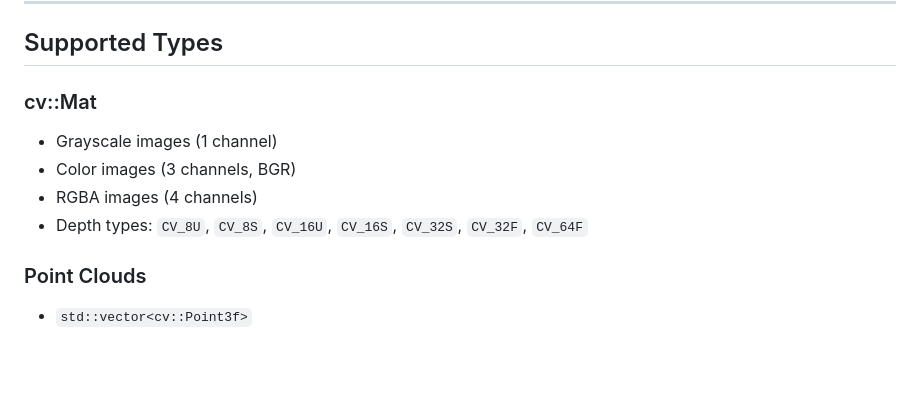
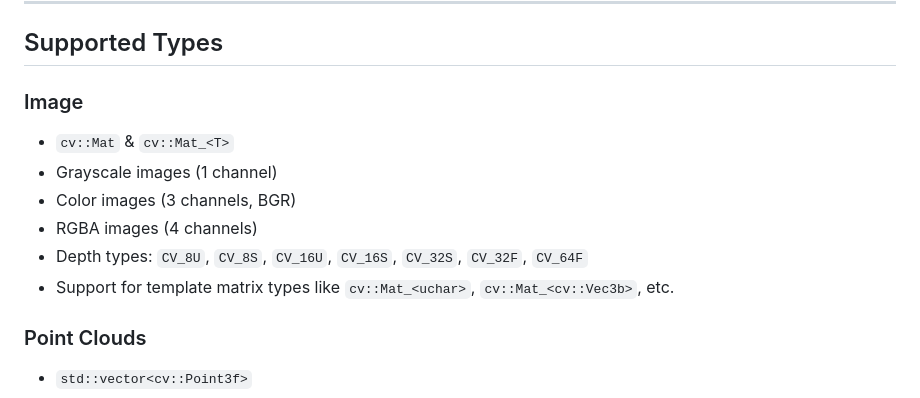
Before and after one commit to dull-bird/cv_debug_mate_cpp, a Markdown page: README.md, the part around the change. Drawn GitHub-style; blank space fills up the shorter version.

```diff
--- a/README.md
+++ b/README.md
@@ -116,11 +116,13 @@ src/
 
 ## Supported Types
 
-### cv::Mat
+### Image
+-  `cv::Mat` & `cv::Mat_<T>`
 - Grayscale images (1 channel)
 - Color images (3 channels, BGR)
 - RGBA images (4 channels)
 - Depth types: `CV_8U`, `CV_8S`, `CV_16U`, `CV_16S`, `CV_32S`, `CV_32F`, `CV_64F`
+- Support for template matrix types like `cv::Mat_<uchar>`, `cv::Mat_<cv::Vec3b>`, etc.
 
 ### Point Clouds
 - `std::vector<cv::Point3f>`
```
Also changed, not shown: README_CN.md (+3 -1 lines).
